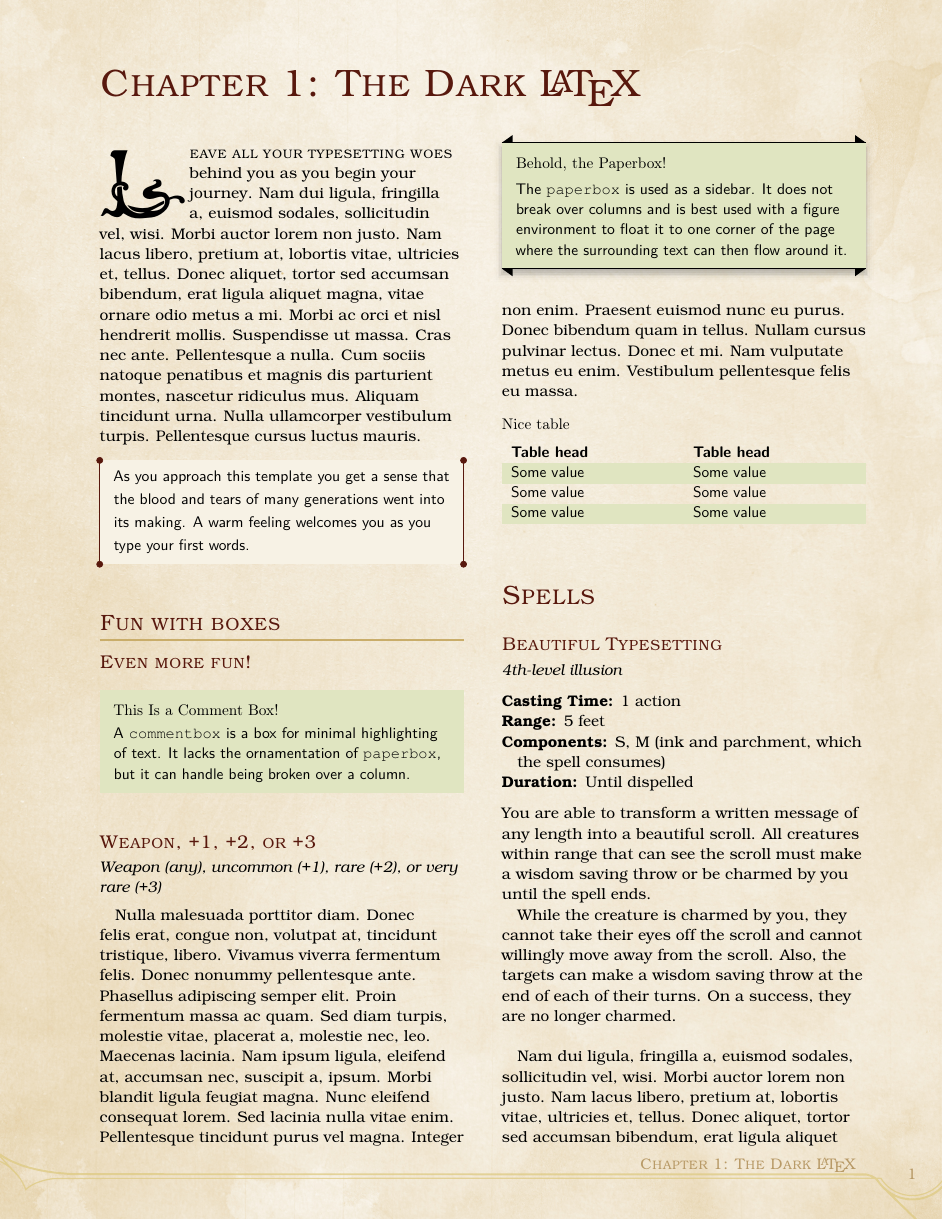
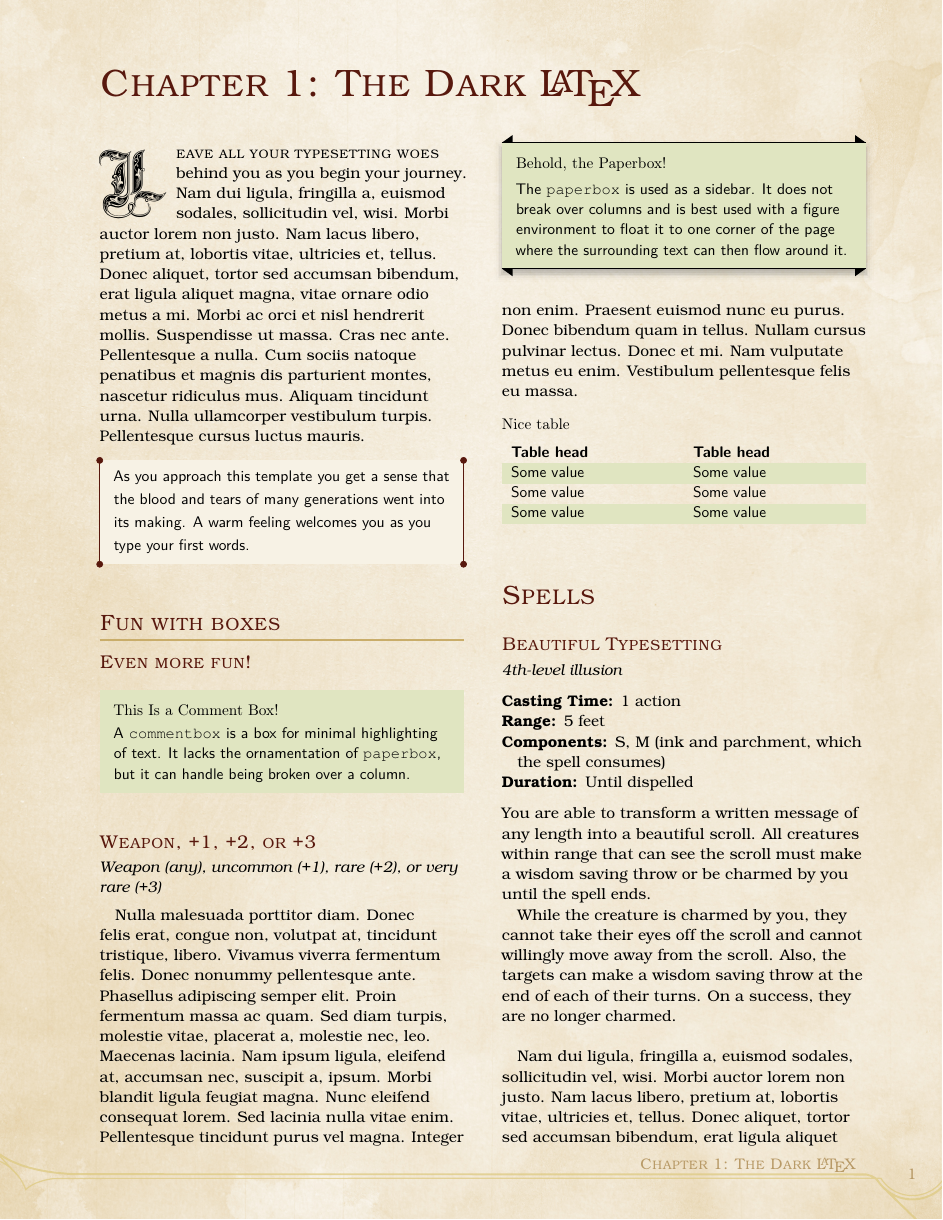
Before and after one commit to rpgtex/DND-5e-LaTeX-Template, a LaTeX book (example.tex, which reads dnd.sty, lib/dndfonts.sty): page 1 of 4. Compiled offline with pdfLaTeX.

Commit message:
Make feature more consistent and flexible.

```diff
--- a/dnd.sty
+++ b/dnd.sty
@@ -20,7 +20,6 @@
 \RequirePackage{hang}
 \RequirePackage{ifluatex}
 \RequirePackage{keycommand}
-\RequirePackage{lettrine}
 \RequirePackage[autolanguage]{numprint}
 \RequirePackage{tabularx}
 \RequirePackage[breakable,skins,xparse]{tcolorbox}
@@ -153,15 +152,6 @@
   \dndline%
 }
 
-\renewcommand{\LettrineFontHook}{\dnd@DropCapFont}
-% Usage: DndDropCapLine[<number of descender lines>]{<first letter>}{<first line>}<rest of paragraph...>
-%    It takes trial and error to get the 2nd argument to align with
-%    the linebreak. Lettrine package will not play nicely with \FirstLine
-%    The initial argument is optional and is used for letters with lower descender (default is 0)
-%    For example a capital Y needs an extra line
-\NewDocumentCommand{\DndDropCapLine}{ O{0} m m }%
-{\lettrine[lines=4,depth=#1,findent=0.5em,nindent=0em]{#2}{}\textsc{#3}}
-
 % Either hilariously, or infuriatingly, the \ifcommandkey
 % implementation is buggy. Here is a re-implementation
 % from tex.stackexchange.
--- a/lib/dndfonts.sty
+++ b/lib/dndfonts.sty
@@ -3,7 +3,6 @@
   \RequirePackage[T1]{fontenc}
   \renewcommand{\sfdefault}{lmss}
 \fi
-\RequirePackage{ArtNouvc} % installed from 'cfr-initials'
 
 \newcommand{\dnd@TitleFont}{\normalfont\scshape}
 
@@ -20,4 +19,19 @@
 \newcommand{\dnd@FooterFont}{\normalfont\scshape}
 \newcommand{\dnd@PageNumberFont}{\normalfont}
 
-\newcommand\dnd@DropCapFont{\ArtNouvcfamily}
+%%%%%%%%%%%%%%%%%%%%%%%%%%%%%%%%%%%%%%%%%%%%%%%%%%%%%%%%%%%%%%%%%%%%%%%%%%%%%%%
+% Drop Caps
+%%%%%%%%%%%%%%%%%%%%%%%%%%%%%%%%%%%%%%%%%%%%%%%%%%%%%%%%%%%%%%%%%%%%%%%%%%%%%%%
+\RequirePackage{lettrine}
+\input RoyalIn.fd
+\newcommand*\RoyalInfamily{\usefont{U}{RoyalIn}{xl}{n}}
+\newcommand\dnd@DropCapFont{\RoyalInfamily}
+\renewcommand{\LettrineFontHook}{\dnd@DropCapFont}
+
+% Usage: DndDropCapLine[<lettrine options>]{<first letter>}{<small caps line>}
+%    It takes trial and error to get the 2nd argument to align with
+%    the linebreak. Lettrine package will not play nicely with \FirstLine
+%    The initial argument is optional and is used for letters with lower descender (default is 0)
+%    For example a capital Y needs an extra line
+\NewDocumentCommand{\DndDropCapLine}{ O{} m m }%
+{\lettrine[lines=4,depth=0,findent=0.5em,nindent=0pt,#1]{#2}{#3}}
```
Also changed, not shown: example.tex (+1 -2 lines), packages.txt (+0 -2 lines).
